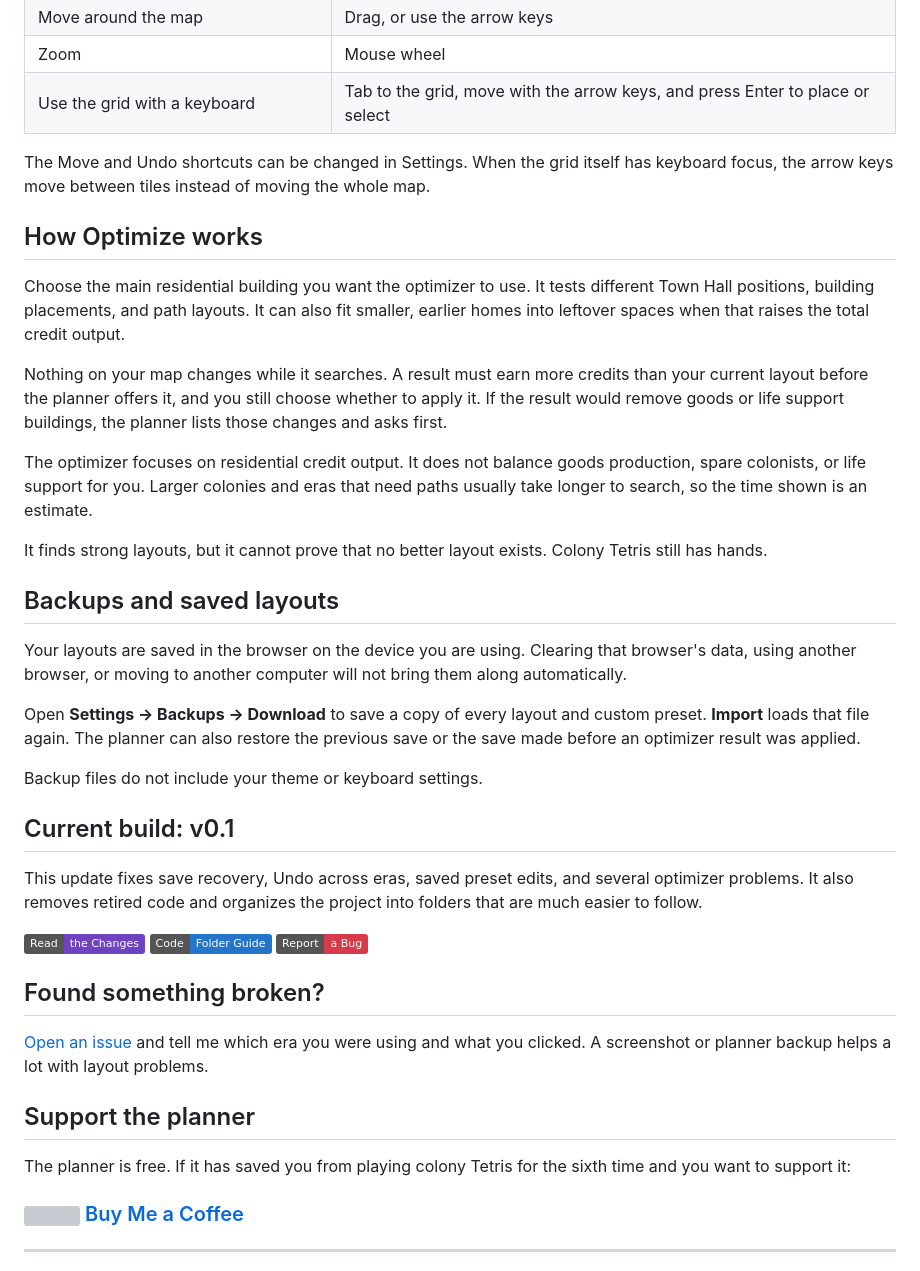
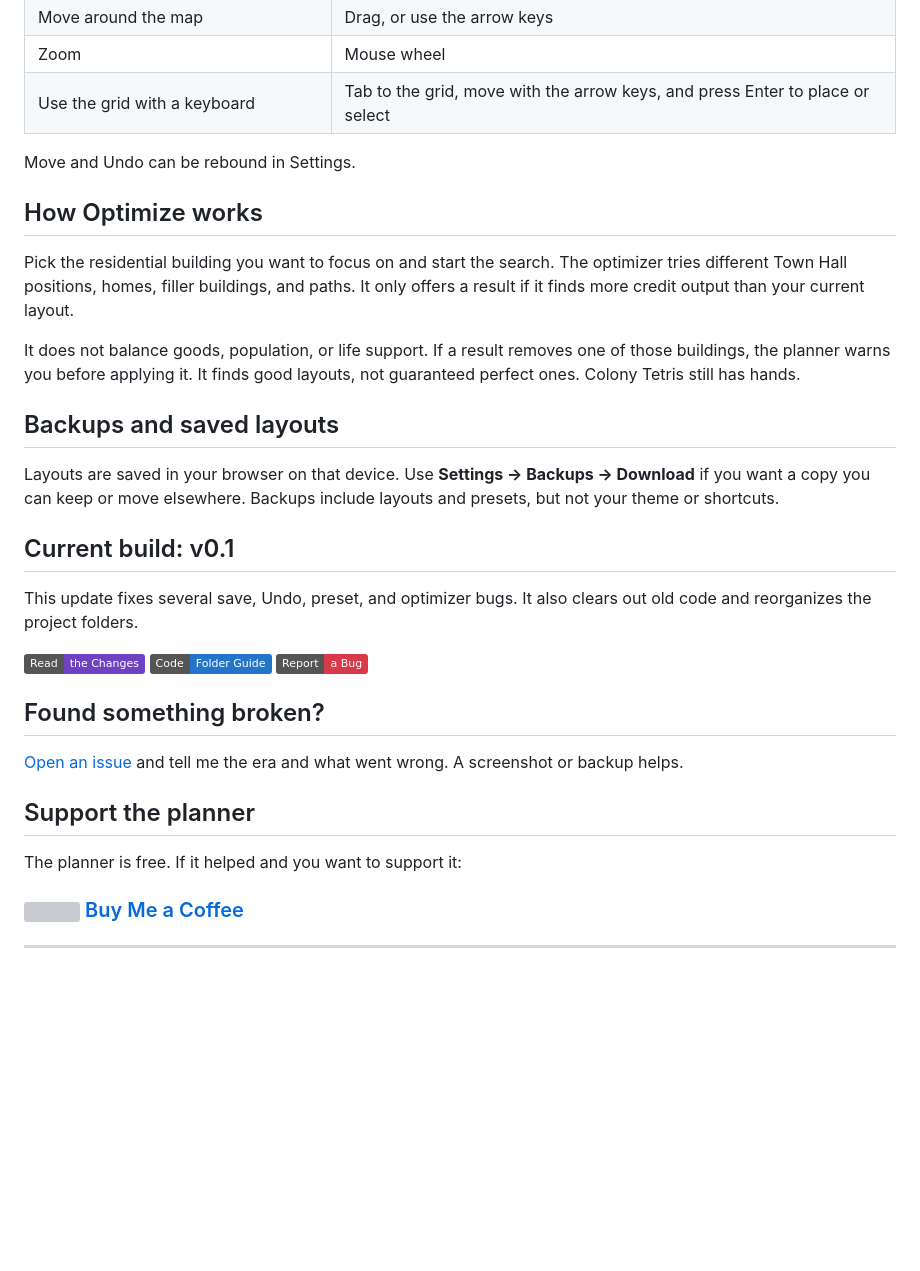
Before and after one commit to Lacey49/forge-of-empires-colony-planner, a Markdown page: README.md, the part around one of its changes. Rendered like a GitHub page; badges without logos; blank space fills up the shorter version; grey boxes are pictures that could not be loaded.

```diff
--- a/README.md
+++ b/README.md
@@ -66,29 +61,21 @@ Open **Presets** to try a ready-made layout. Your **Free Build** layout is saved
 | Zoom | Mouse wheel |
 | Use the grid with a keyboard | Tab to the grid, move with the arrow keys, and press Enter to place or select |
 
-The Move and Undo shortcuts can be changed in Settings. When the grid itself has keyboard focus, the arrow keys move between tiles instead of moving the whole map.
+Move and Undo can be rebound in Settings.
 
 ## How Optimize works
 
-Choose the main residential building you want the optimizer to use. It tests different Town Hall positions, building placements, and path layouts. It can also fit smaller, earlier homes into leftover spaces when that raises the total credit output.
+Pick the residential building you want to focus on and start the search. The optimizer tries different Town Hall positions, homes, filler buildings, and paths. It only offers a result if it finds more credit output than your current layout.
 
-Nothing on your map changes while it searches. A result must earn more credits than your current layout before the planner offers it, and you still choose whether to apply it. If the result would remove goods or life support buildings, the planner lists those changes and asks first.
-
-The optimizer focuses on residential credit output. It does not balance goods production, spare colonists, or life support for you. Larger colonies and eras that need paths usually take longer to search, so the time shown is an estimate.
-
-It finds strong layouts, but it cannot prove that no better layout exists. Colony Tetris still has hands.
+It does not balance goods, population, or life support. If a result removes one of those buildings, the planner warns you before applying it. It finds good layouts, not guaranteed perfect ones. Colony Tetris still has hands.
 
 ## Backups and saved layouts
 
-Your layouts are saved in the browser on the device you are using. Clearing that browser's data, using another browser, or moving to another computer will not bring them along automatically.
-
-Open **Settings → Backups → Download** to save a copy of every layout and custom preset. **Import** loads that file again. The planner can also restore the previous save or the save made before an optimizer result was applied.
-
-Backup files do not include your theme or keyboard settings.
+Layouts are saved in your browser on that device. Use **Settings → Backups → Download** if you want a copy you can keep or move elsewhere. Backups include layouts and presets, but not your theme or shortcuts.
 
 ## Current build: v0.1
 
-This update fixes save recovery, Undo across eras, saved preset edits, and several optimizer problems. It also removes retired code and organizes the project into folders that are much easier to follow.
+This update fixes several save, Undo, preset, and optimizer bugs. It also clears out old code and reorganizes the project folders.
 
 [![Read the Changes](https://img.shields.io/badge/Read-the%20Changes-6f42c1)](./docs/changes.md)
 [![Code Guide](https://img.shields.io/badge/Code-Folder%20Guide-2475ca)](./docs/working-on-the-planner.md)
@@ -96,11 +83,11 @@ This update fixes save recovery, Undo across eras, saved preset edits, and sever
 
 ## Found something broken?
 
-[Open an issue](https://github.com/Lacey49/forge-of-empires-colony-planner/issues) and tell me which era you were using and what you clicked. A screenshot or planner backup helps a lot with layout problems.
+[Open an issue](https://github.com/Lacey49/forge-of-empires-colony-planner/issues) and tell me the era and what went wrong. A screenshot or backup helps.
 
 ## Support the planner
 
-The planner is free. If it has saved you from playing colony Tetris for the sixth time and you want to support it:
+The planner is free. If it helped and you want to support it:
 
 <h3><a href="https://buymeacoffee.com/lacey49"><img src="./assets/ui/buy-me-a-coffee.svg" width="28" height="28" align="middle" alt=""> Buy Me a Coffee</a></h3>
 
```
Also changed, not shown: other parts of README.md (+12 -17 lines).
